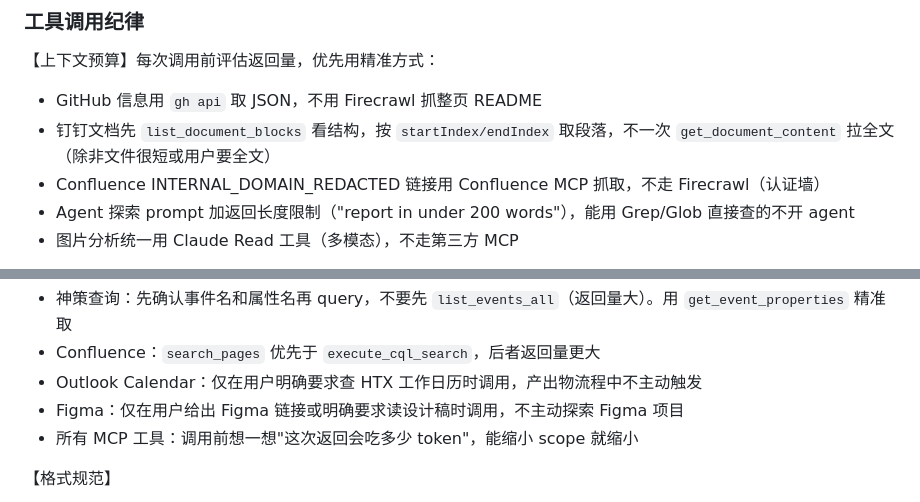
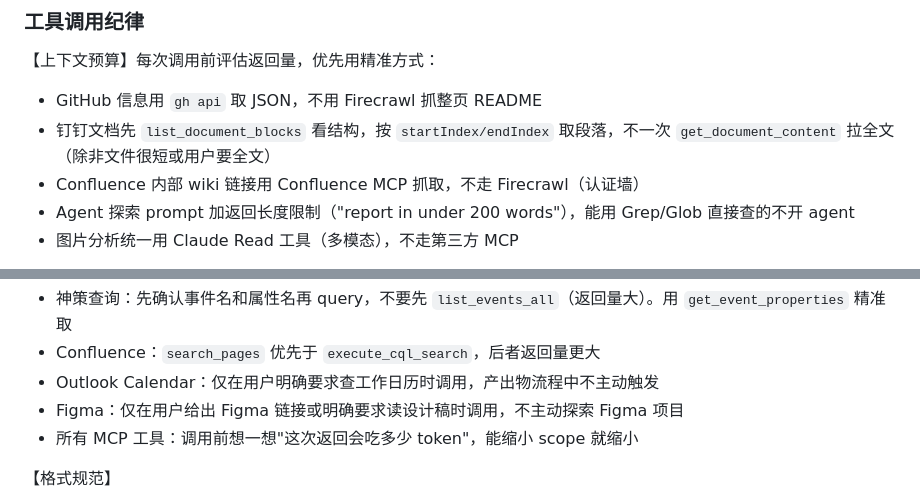
Before and after one commit to CaufieldZ/pm-workspace-public, a Markdown page: CLAUDE.md, 2 parts joined by grey strips. Rendered like a GitHub page.

Commit message:
sync: update docs (1 files)

```diff
--- a/CLAUDE.md
+++ b/CLAUDE.md
@@ -47,7 +47,7 @@ context.md 由 Chat Opus 输出，共九章。本地模型默认只读。
 
 - GitHub 信息用 `gh api` 取 JSON，不用 Firecrawl 抓整页 README
 - 钉钉文档先 `list_document_blocks` 看结构，按 `startIndex/endIndex` 取段落，不一次 `get_document_content` 拉全文（除非文件很短或用户要全文）
-- Confluence INTERNAL_DOMAIN_REDACTED 链接用 Confluence MCP 抓取，不走 Firecrawl（认证墙）
+- Confluence 内部 wiki 链接用 Confluence MCP 抓取，不走 Firecrawl（认证墙）
 - Agent 探索 prompt 加返回长度限制（"report in under 200 words"），能用 Grep/Glob 直接查的不开 agent
 - 图片分析统一用 Claude Read 工具（多模态），不走第三方 MCP
 
@@ -67,7 +67,7 @@ context.md 由 Chat Opus 输出，共九章。本地模型默认只读。
 【MCP 调用克制】
 - 神策查询：先确认事件名和属性名再 query，不要先 `list_events_all`（返回量大）。用 `get_event_properties` 精准取
 - Confluence：`search_pages` 优先于 `execute_cql_search`，后者返回量更大
-- Outlook Calendar：仅在用户明确要求查 HTX 工作日历时调用，产出物流程中不主动触发
+- Outlook Calendar：仅在用户明确要求查工作日历时调用，产出物流程中不主动触发
 - Figma：仅在用户给出 Figma 链接或明确要求读设计稿时调用，不主动探索 Figma 项目
 - 所有 MCP 工具：调用前想一想"这次返回会吃多少 token"，能缩小 scope 就缩小
 
```
